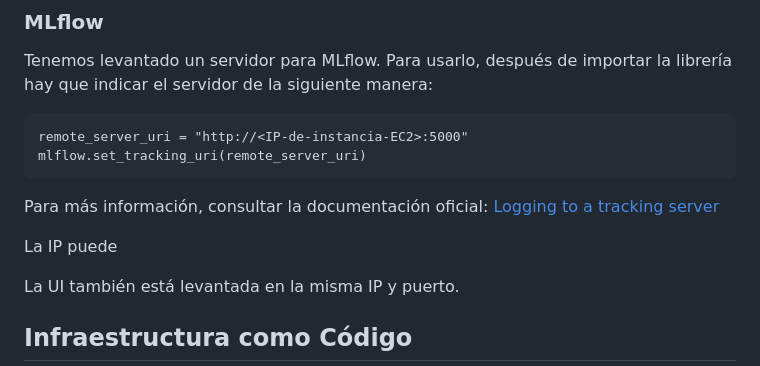
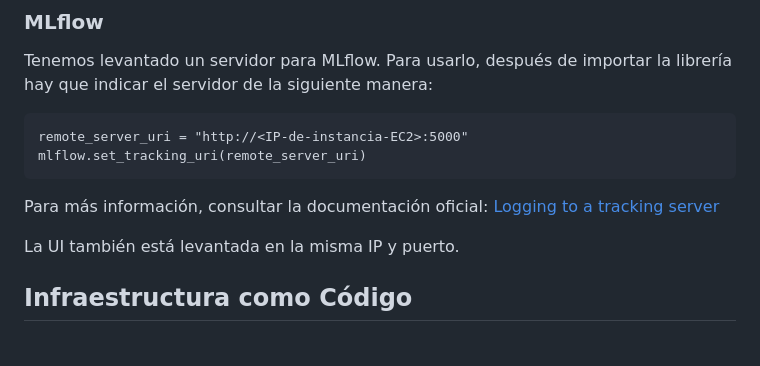
Before and after one commit to maquinas-que-aprenden/proyecto-final, a Markdown page: docs/mlops/guia-de-trabajo.md, the part around the change. GitHub-like rendering; blank space fills up the shorter version.

Commit message:
Arreglar error de texto

````diff
--- a/docs/mlops/guia-de-trabajo.md
+++ b/docs/mlops/guia-de-trabajo.md
@@ -112,8 +112,6 @@ mlflow.set_tracking_uri(remote_server_uri)
 ```
 Para más información, consultar la documentación oficial: [Logging to a tracking server](https://mlflow.org/docs/latest/self-hosting/architecture/tracking-server/#logging_to_a_tracking_server)
 
-La IP puede
-
 La UI también está levantada en la misma IP y puerto.
 
 ## Infraestructura como Código
````
